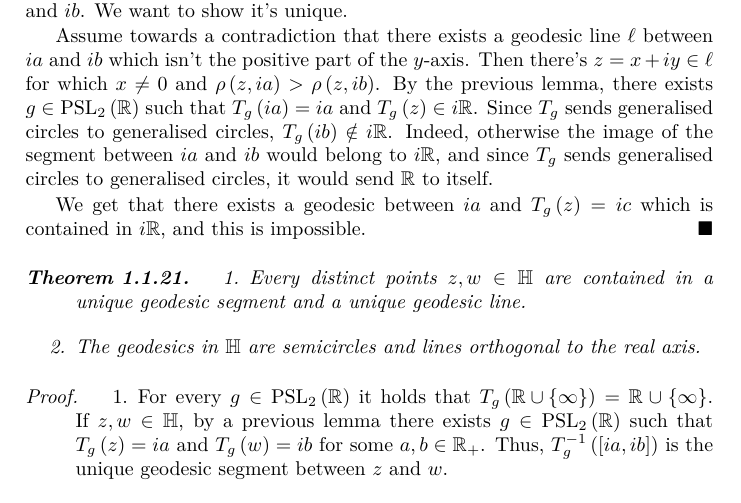
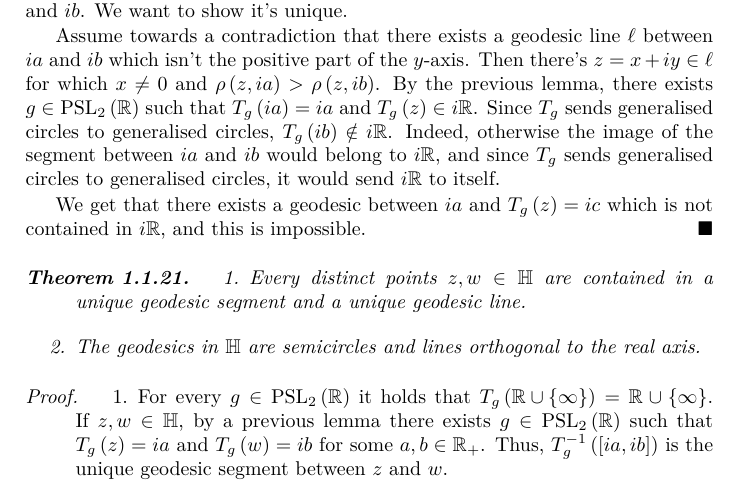
Before and after one commit to alan-sorani/fuchsian_groups, a LaTeX book (Fuchsian Groups.tex): part of page 11 of 12, cut so that both start at the same text. The pictures show the PDF file Fuchsian Groups.pdf that the author committed with the source.

Commit message:
fixed typos

```diff
--- a/Fuchsian Groups.tex
+++ b/Fuchsian Groups.tex
@@ -294,9 +294,9 @@ Now, it is clear that $\set{iy}{y > 0}$ is a geodesic line which passes through
 We want to show it's unique.
 
 Assume towards a contradiction that there exists a geodesic line $\ell$ between $ia$ and $ib$ which isn't the positive part of the $y$-axis.
-Then there's $z = x + iy \in \ell$ for which $x \neq 0$ and $\rho\prs{z, ia} > \rho\prs{z, ib}$. By the previous lemma, there exists $g \in \mrm{PSL}_2\prs{\mbb{R}}$ such that $T_g\prs{ia} = ia$ and $T_g\prs{z} \in i \mbb{R}$. Since $T_g$ sends generalised circles to generalised circles, $T_g\prs{ib} \notin i \mbb{R}$. Indeed, otherwise the image of the segment between $ia$ and $ib$ would belong to $i \mbb{R}$, and since $T_g$ sends generalised circles to generalised circles, it would send $\i\mbb{R}$ to itself.
+Then there's $z = x + iy \in \ell$ for which $x \neq 0$ and $\rho\prs{z, ia} > \rho\prs{z, ib}$. By the previous lemma, there exists $g \in \mrm{PSL}_2\prs{\mbb{R}}$ such that $T_g\prs{ia} = ia$ and $T_g\prs{z} \in i \mbb{R}$. Since $T_g$ sends generalised circles to generalised circles, $T_g\prs{ib} \notin i \mbb{R}$. Indeed, otherwise the image of the segment between $ia$ and $ib$ would belong to $i \mbb{R}$, and since $T_g$ sends generalised circles to generalised circles, it would send $i\mbb{R}$ to itself.
 
-We get that there exists a geodesic between $ia$ and $T_g\prs{z} = ic$ which is contained in $i\mbb{R}$, and this is impossible.
+We get that there exists a geodesic between $ia$ and $T_g\prs{z} = ic$ which is not contained in $i\mbb{R}$, and this is impossible.
 \end{proof}
 
 \begin{theorem}
```
Also changed, not shown: Fuchsian Groups.pdf, 1 other file.
